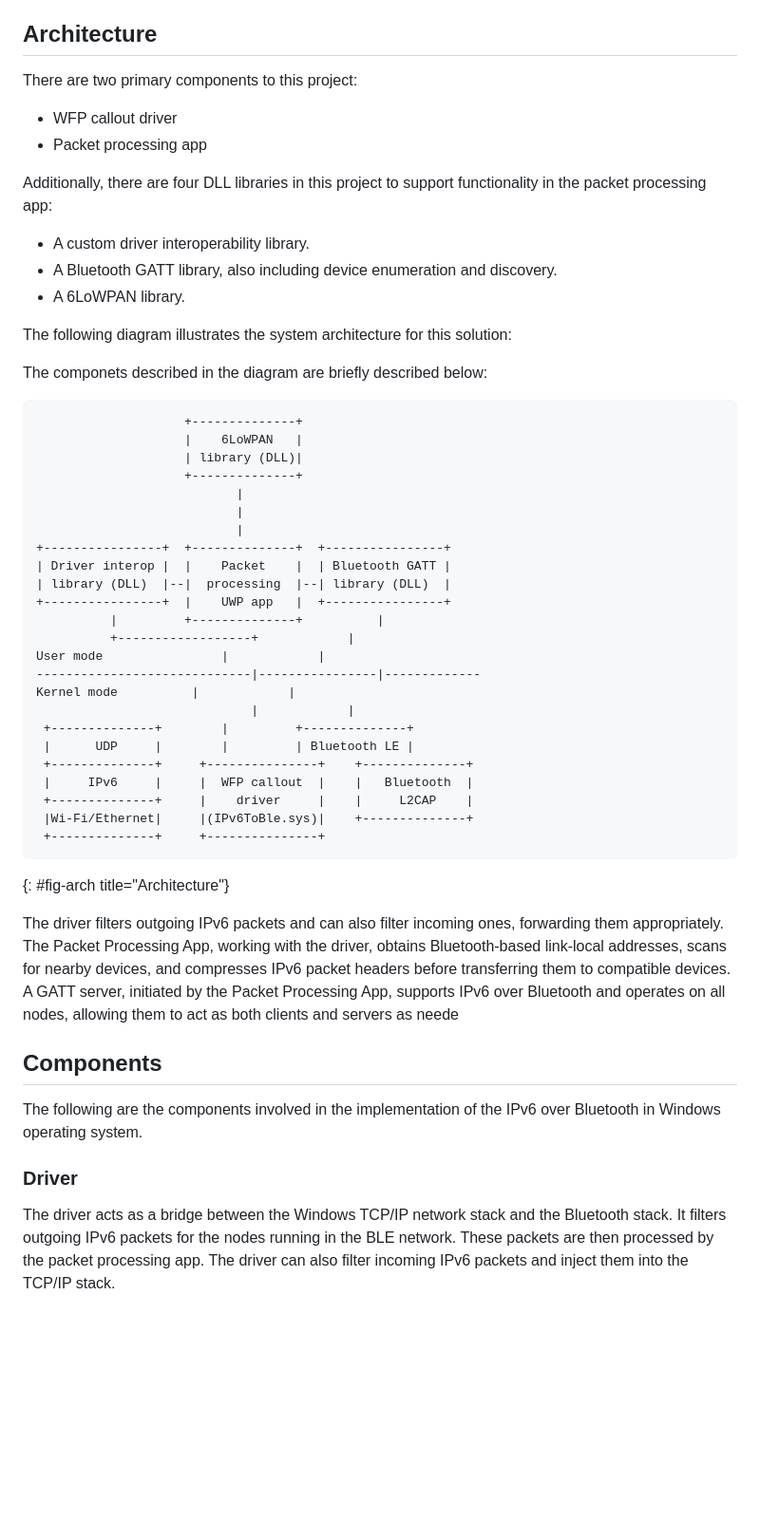
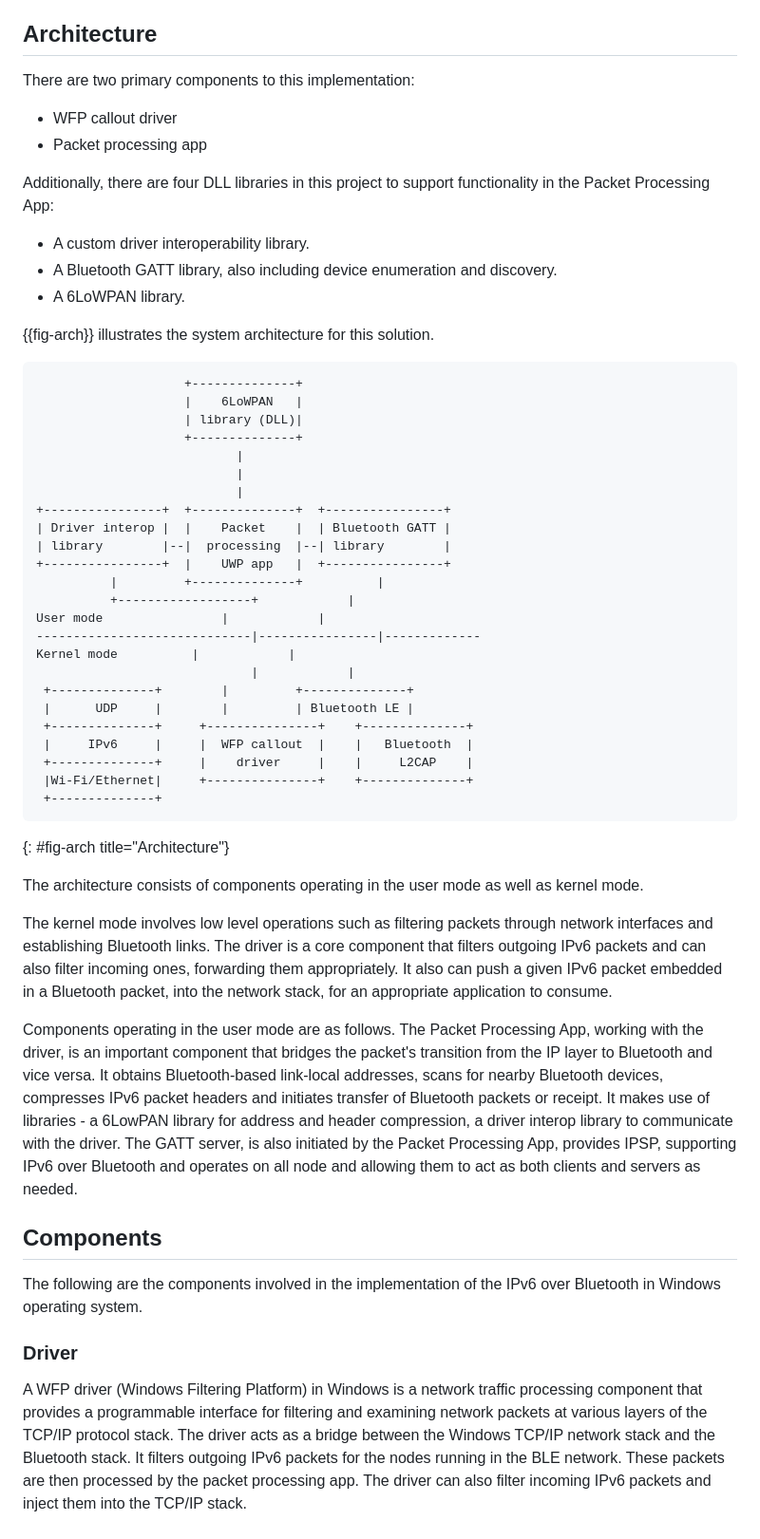
Before and after one commit to mrakshith21/draft-ipv6-over-bluetooth, a Markdown page: draft-elkins-v6ops-ipv6blt.md, the part around one of its changes. Shown at 95% size. Drawn GitHub-style; blank space fills up the shorter version.

```diff
--- a/draft-elkins-v6ops-ipv6blt.md
+++ b/draft-elkins-v6ops-ipv6blt.md
@@ -83,24 +85,22 @@ Since BLE communication aims to conserve power, IPv6 over BLE involves header co
 In this section, we describe an implementation of IPv6 over Bluetooth on Windows.
 
 ## Architecture
-There are two primary components to this project:
+There are two primary components to this implementation:
 
 - WFP callout driver
 - Packet processing app
 
-Additionally, there are four DLL libraries in this project to support functionality in the packet processing app:
+Additionally, there are four DLL libraries in this project to support functionality in the Packet Processing App:
 
 - A custom driver interoperability library.
 - A Bluetooth GATT library, also including device enumeration and discovery.
 - A 6LoWPAN library.
 
-The following diagram illustrates the system architecture for this solution:
+{{fig-arch}} illustrates the system architecture for this solution.
 
 <!-- ![image](https://github.com/mrakshith21/draft-ipv6-over-bluetooth/assets/78913321/d250a65d-272f-4127-a1e5-f9bf4523b23e) -->
 
 <!-- Figure 2: IPv6 over Bluetooth Architecture -->
-
-The componets described in the diagram are briefly described below:
 
 ~~~
                     +--------------+
@@ -112,7 +112,7 @@ The componets described in the diagram are briefly described below:
                            |
 +----------------+  +--------------+  +----------------+
 | Driver interop |  |    Packet    |  | Bluetooth GATT |
-| library (DLL)  |--|  processing  |--| library (DLL)  |
+| library        |--|  processing  |--| library        |
 +----------------+  |    UWP app   |  +----------------+
           |         +--------------+	      |
           +------------------+		      |
@@ -125,17 +125,22 @@ Kernel mode		     |		      |
  +--------------+     +---------------+    +--------------+
  |     IPv6     |     |  WFP callout  |	   |   Bluetooth  |
  +--------------+     |    driver     |	   |     L2CAP    |
- |Wi-Fi/Ethernet|     |(IPv6ToBle.sys)|	   +--------------+
- +--------------+     +---------------+
+ |Wi-Fi/Ethernet|     +---------------+	   +--------------+
+ +--------------+
 ~~~
 {: #fig-arch title="Architecture"}
 
-The driver filters outgoing IPv6 packets and can also filter incoming ones, forwarding them appropriately. The Packet Processing App, working with the driver, obtains Bluetooth-based link-local addresses, scans for nearby devices, and compresses IPv6 packet headers before transferring them to compatible devices. A GATT server, initiated by the Packet Processing App, supports IPv6 over Bluetooth and operates on all nodes, allowing them to act as both clients and servers as neede
+The architecture consists of components operating in the user mode as well as kernel mode.
+
+The kernel mode involves low level operations such as filtering packets through network interfaces and establishing Bluetooth links. The driver is a core component that filters outgoing IPv6 packets and can also filter incoming ones, forwarding them appropriately. It also can push a given IPv6 packet embedded in a Bluetooth packet, into the network stack, for an appropriate application to consume.
+
+Components operating in the user mode are as follows. The Packet Processing App, working with the driver, is an important component that bridges the packet's transition from the IP layer to Bluetooth and vice versa. It obtains Bluetooth-based link-local addresses, scans for nearby Bluetooth devices, compresses IPv6 packet headers and initiates transfer of Bluetooth packets or receipt. It makes use of libraries - a 6LowPAN library for address and header compression, a driver interop library to communicate with the driver. The GATT server, is also  initiated by the Packet Processing App, provides IPSP, supporting IPv6 over Bluetooth and operates on all node and allowing them to act as both clients and servers as needed.
 
 ## Components
 The following are the components involved in the implementation of the IPv6 over Bluetooth in Windows operating system.
 
 ### Driver
+A WFP driver (Windows Filtering Platform) in Windows is a network traffic processing component that provides a programmable interface for filtering and examining network packets at various layers of the TCP/IP protocol stack.
 The driver acts as a bridge between the Windows TCP/IP network stack and the Bluetooth stack. It filters outgoing IPv6 packets for the nodes running in the BLE network. These packets are then processed by the packet processing app. The driver can also filter incoming IPv6 packets and inject them into the TCP/IP stack.
 
 ### Packet Processing App
```
Also changed, not shown: other parts of draft-elkins-v6ops-ipv6blt.md (+57 -32 lines).
